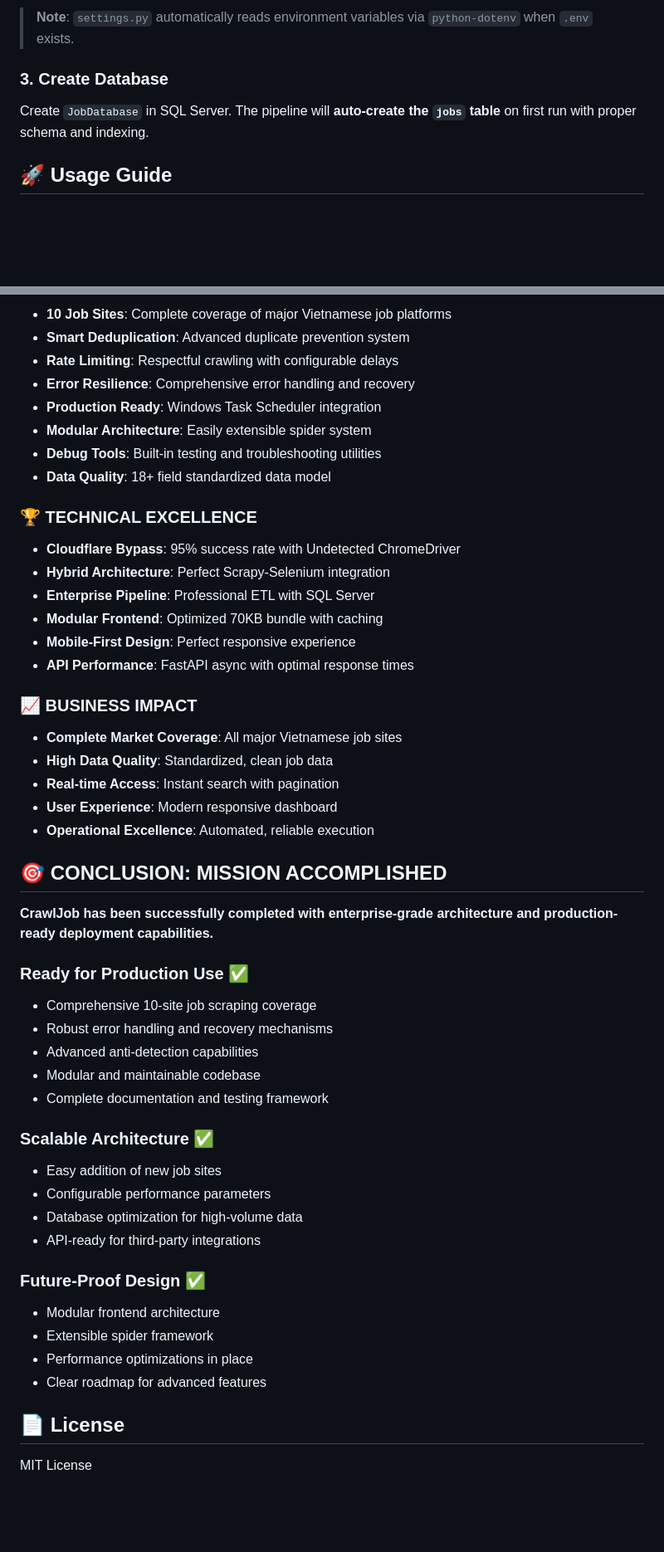
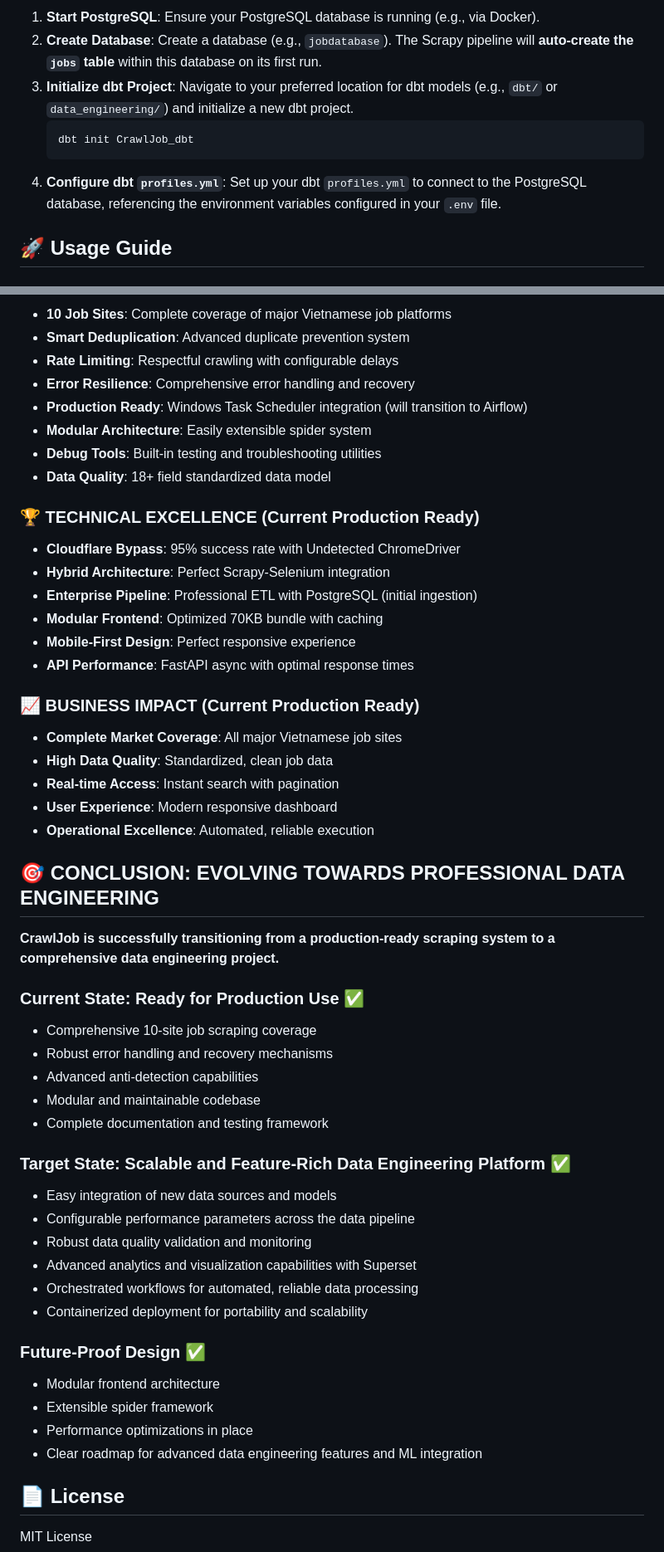
Before and after one commit to thethien8a/Crawl-Jobs, a Markdown page: README.md, 2 parts joined by grey strips. Shown at 83% size. Rendered like a GitHub page; blank space fills up the shorter version.

````diff
--- a/README.md
+++ b/README.md
@@ -119,9 +163,11 @@ SQL_PASSWORD=your_password
 
-> **Note**: `settings.py` automatically reads environment variables via `python-dotenv` when `.env` exists.
-
-### 3. Create Database
-
-Create `JobDatabase` in SQL Server. The pipeline will **auto-create the `jobs` table** on first run with proper schema and indexing.
+1.  **Start PostgreSQL**: Ensure your PostgreSQL database is running (e.g., via Docker).
+2.  **Create Database**: Create a database (e.g., `jobdatabase`). The Scrapy pipeline will **auto-create the `jobs` table** within this database on its first run.
+3.  **Initialize dbt Project**: Navigate to your preferred location for dbt models (e.g., `dbt/` or `data_engineering/`) and initialize a new dbt project.
+    ```bash
+    dbt init CrawlJob_dbt
+    ```
+4.  **Configure dbt `profiles.yml`**: Set up your dbt `profiles.yml` to connect to the PostgreSQL database, referencing the environment variables configured in your `.env` file.
 
 ## 🚀 **Usage Guide**
 
@@ -625,48 +650,50 @@ python -c "import pymssql; conn = pymssql.connect(server='localhost', database='
 - **Smart Deduplication**: Advanced duplicate prevention system
 - **Rate Limiting**: Respectful crawling with configurable delays
 - **Error Resilience**: Comprehensive error handling and recovery
-- **Production Ready**: Windows Task Scheduler integration
+- **Production Ready**: Windows Task Scheduler integration (will transition to Airflow)
 - **Modular Architecture**: Easily extensible spider system
 - **Debug Tools**: Built-in testing and troubleshooting utilities
 - **Data Quality**: 18+ field standardized data model
 
-### 🏆 **TECHNICAL EXCELLENCE**
+### 🏆 **TECHNICAL EXCELLENCE (Current Production Ready)**
 - **Cloudflare Bypass**: 95% success rate with Undetected ChromeDriver
 - **Hybrid Architecture**: Perfect Scrapy-Selenium integration
-- **Enterprise Pipeline**: Professional ETL with SQL Server
+- **Enterprise Pipeline**: Professional ETL with PostgreSQL (initial ingestion)
 - **Modular Frontend**: Optimized 70KB bundle with caching
 - **Mobile-First Design**: Perfect responsive experience
 - **API Performance**: FastAPI async with optimal response times
 
-### 📈 **BUSINESS IMPACT**
+### 📈 **BUSINESS IMPACT (Current Production Ready)**
 - **Complete Market Coverage**: All major Vietnamese job sites
 - **High Data Quality**: Standardized, clean job data
 - **Real-time Access**: Instant search with pagination
 - **User Experience**: Modern responsive dashboard
 - **Operational Excellence**: Automated, reliable execution
 
-## 🎯 **CONCLUSION: MISSION ACCOMPLISHED**
+## 🎯 **CONCLUSION: EVOLVING TOWARDS PROFESSIONAL DATA ENGINEERING**
 
-**CrawlJob has been successfully completed with enterprise-grade architecture and production-ready deployment capabilities.**
+**CrawlJob is successfully transitioning from a production-ready scraping system to a comprehensive data engineering project.**
 
-### **Ready for Production Use** ✅
+### **Current State: Ready for Production Use** ✅
 - Comprehensive 10-site job scraping coverage
 - Robust error handling and recovery mechanisms
 - Advanced anti-detection capabilities
 - Modular and maintainable codebase
 - Complete documentation and testing framework
 
-### **Scalable Architecture** ✅
-- Easy addition of new job sites
-- Configurable performance parameters
-- Database optimization for high-volume data
-- API-ready for third-party integrations
+### **Target State: Scalable and Feature-Rich Data Engineering Platform** ✅
+- Easy integration of new data sources and models
+- Configurable performance parameters across the data pipeline
+- Robust data quality validation and monitoring
+- Advanced analytics and visualization capabilities with Superset
+- Orchestrated workflows for automated, reliable data processing
+- Containerized deployment for portability and scalability
 
 ### **Future-Proof Design** ✅
 - Modular frontend architecture
 - Extensible spider framework
 - Performance optimizations in place
-- Clear roadmap for advanced features
+- Clear roadmap for advanced data engineering features and ML integration
 
 ## 📄 License
 
````
Also changed, not shown: other parts of README.md (+141 -118 lines).
